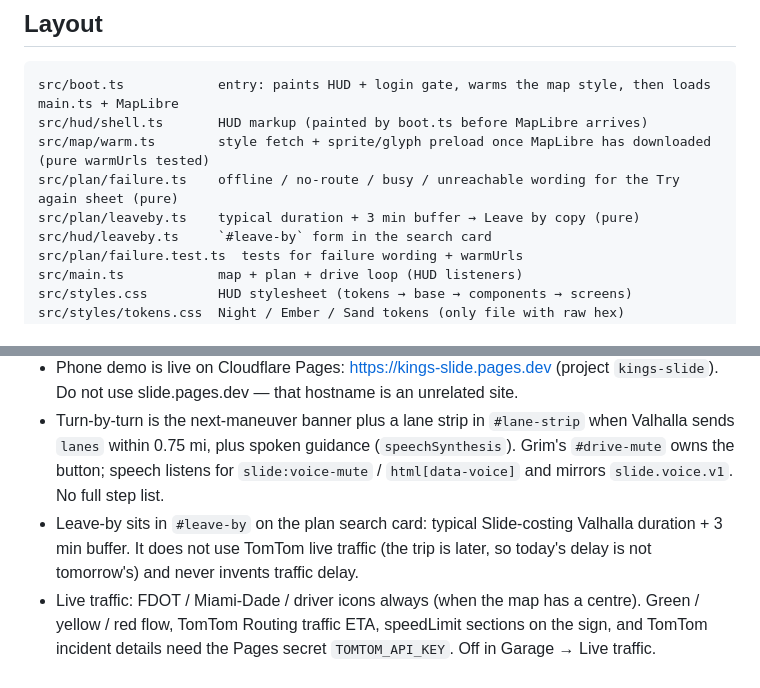
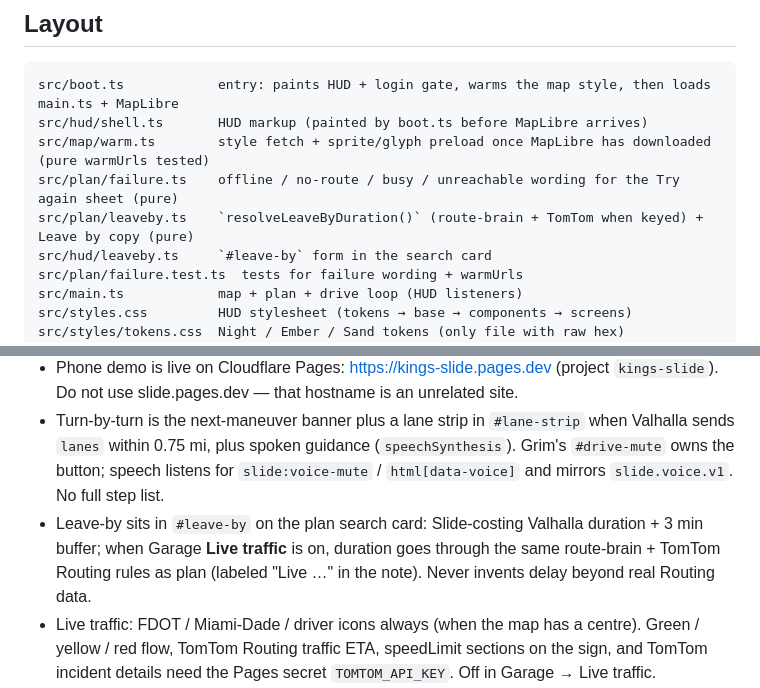
Before and after one commit to T0PK1DK/Slide, a Markdown page: HANDOFF.md, 2 parts joined by grey strips. Rendered like a GitHub page.

Commit message:
HANDOFF: leave-by uses route-brain when Live traffic is on
Co-authored-by: T0PK1DK <T0PK1DK@users.noreply.github.com>

```diff
--- a/HANDOFF.md
+++ b/HANDOFF.md
@@ -49,7 +49,7 @@ src/boot.ts            entry: paints HUD + login gate, warms the map style, then
 src/hud/shell.ts       HUD markup (painted by boot.ts before MapLibre arrives)
 src/map/warm.ts        style fetch + sprite/glyph preload once MapLibre has downloaded (pure warmUrls tested)
 src/plan/failure.ts    offline / no-route / busy / unreachable wording for the Try again sheet (pure)
-src/plan/leaveby.ts    typical duration + 3 min buffer → Leave by copy (pure)
+src/plan/leaveby.ts    `resolveLeaveByDuration()` (route-brain + TomTom when keyed) + Leave by copy (pure)
 src/hud/leaveby.ts     `#leave-by` form in the search card
 src/plan/failure.test.ts  tests for failure wording + warmUrls
 src/main.ts            map + plan + drive loop (HUD listeners)
@@ -164,7 +164,7 @@ AGENTS.md / CLAUDE.md  short agent rules
 - Public Valhalla/Photon can rate-limit. Plan for self-host.
 - Phone demo is live on Cloudflare Pages: https://kings-slide.pages.dev (project `kings-slide`). Do not use slide.pages.dev — that hostname is an unrelated site.
 - Turn-by-turn is the next-maneuver banner plus a lane strip in `#lane-strip` when Valhalla sends `lanes` within 0.75 mi, plus spoken guidance (`speechSynthesis`). Grim's `#drive-mute` owns the button; speech listens for `slide:voice-mute` / `html[data-voice]` and mirrors `slide.voice.v1`. No full step list.
-- Leave-by sits in `#leave-by` on the plan search card: typical Slide-costing Valhalla duration + 3 min buffer. It does not use TomTom live traffic (the trip is later, so today's delay is not tomorrow's) and never invents traffic delay.
+- Leave-by sits in `#leave-by` on the plan search card: Slide-costing Valhalla duration + 3 min buffer; when Garage **Live traffic** is on, duration goes through the same route-brain + TomTom Routing rules as plan (labeled "Live …" in the note). Never invents delay beyond real Routing data.
 - Live traffic: FDOT / Miami-Dade / driver icons always (when the map has a centre). Green / yellow / red flow, TomTom Routing traffic ETA, speedLimit sections on the sign, and TomTom incident details need the Pages secret `TOMTOM_API_KEY`. Off in Garage → Live traffic.
 - Native CarPlay requires an iOS app + Apple entitlement — Drive Mode is the phone-mounted stand-in.
 - "Your usual" isn't built yet. Avoid options, multi-stop, and leave-by are done.
```
